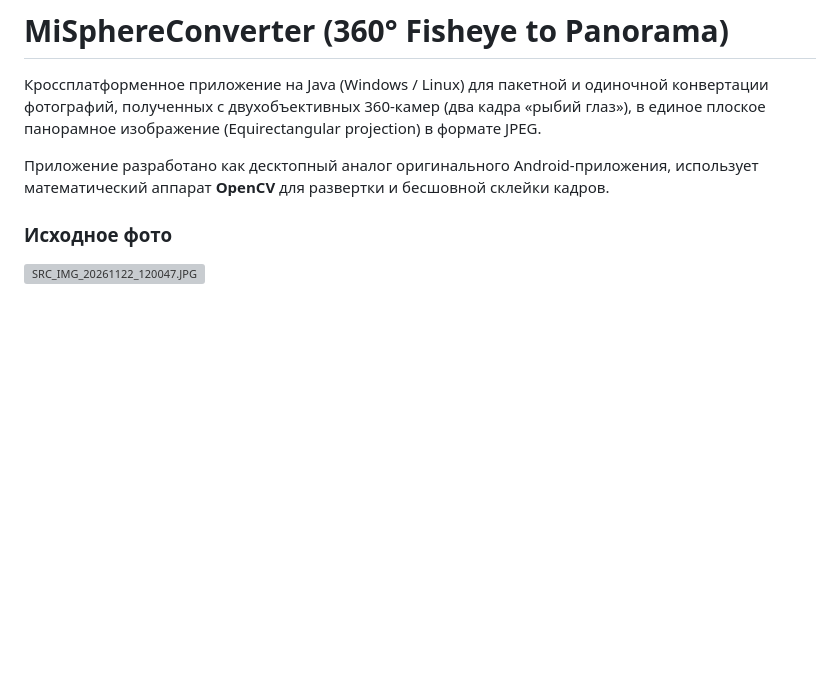
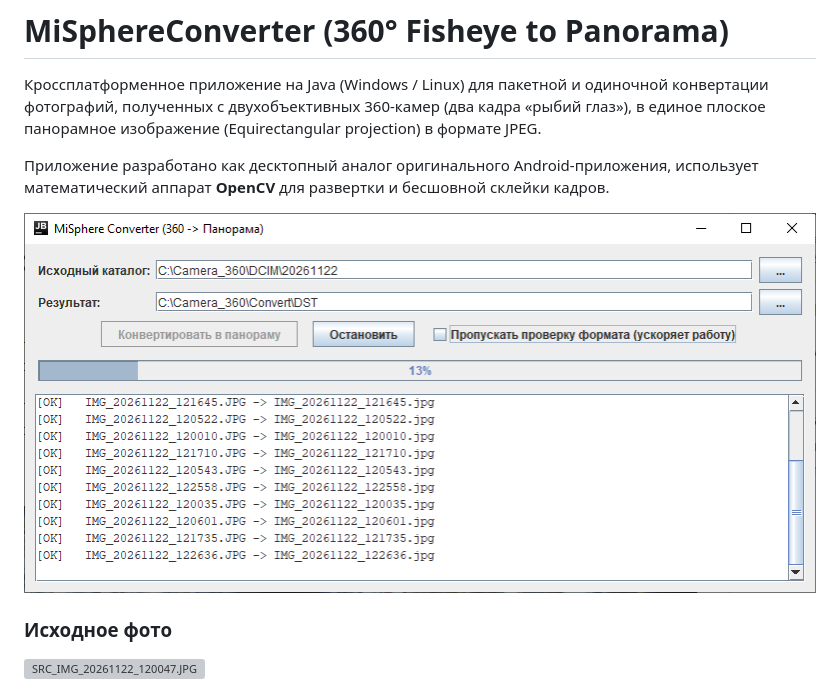
Before and after one commit to MyasnikovIA/MiSphereConverter, a Markdown page: README.md, the part around the change. Drawn GitHub-style; pictures changed too: img/gui.png (added); blank space fills up the shorter version; grey boxes are pictures that could not be loaded.

Commit message:
ok

```diff
--- a/README.md
+++ b/README.md
@@ -3,6 +3,8 @@
 Кроссплатформенное приложение на Java (Windows / Linux) для пакетной и одиночной конвертации фотографий, полученных с двухобъективных 360-камер (два кадра «рыбий глаз»), в единое плоское панорамное изображение (Equirectangular projection) в формате JPEG.
 
 Приложение разработано как десктопный аналог оригинального Android-приложения, использует математический аппарат **OpenCV** для развертки и бесшовной склейки кадров.
+
+![gui.png](img/gui.png)
 
 ### Исходное фото
 ![SRC_IMG_20261122_120047.JPG](img/SRC_IMG_20261122_120047.JPG)
```
